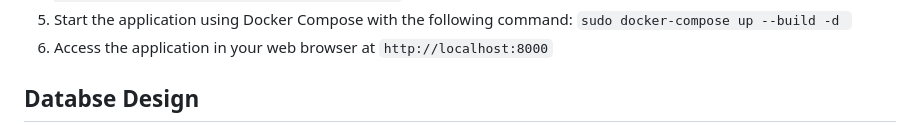
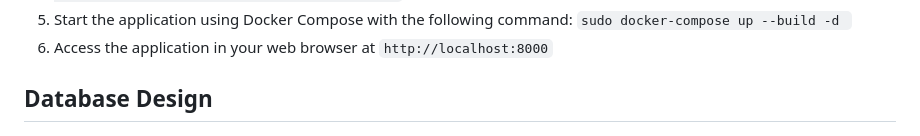
Before and after one commit to ritikkanswal/PDF-File-Management-Collaboration-System, a Markdown page: README.md, the part around the change. GitHub-like rendering.

````diff
--- a/README.md
+++ b/README.md
@@ -47,7 +47,7 @@ To install and run the PDF Management & Collaboration System, follow these steps
 5. Start the application using Docker Compose with the following command: ```sudo docker-compose up --build -d ```
 6. Access the application in your web browser at ```http://localhost:8000```
 
-## Databse Design
+## Database Design
 
 ![Screenshot 1](screenshots/design.png)
 
````
